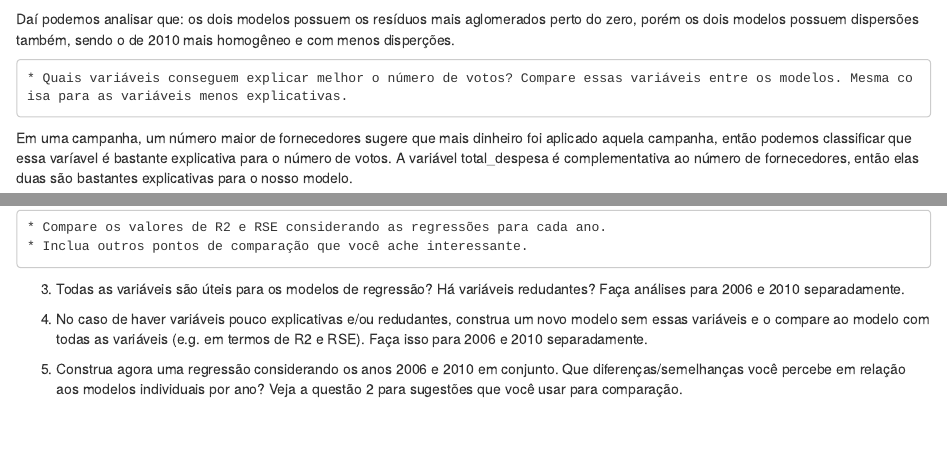
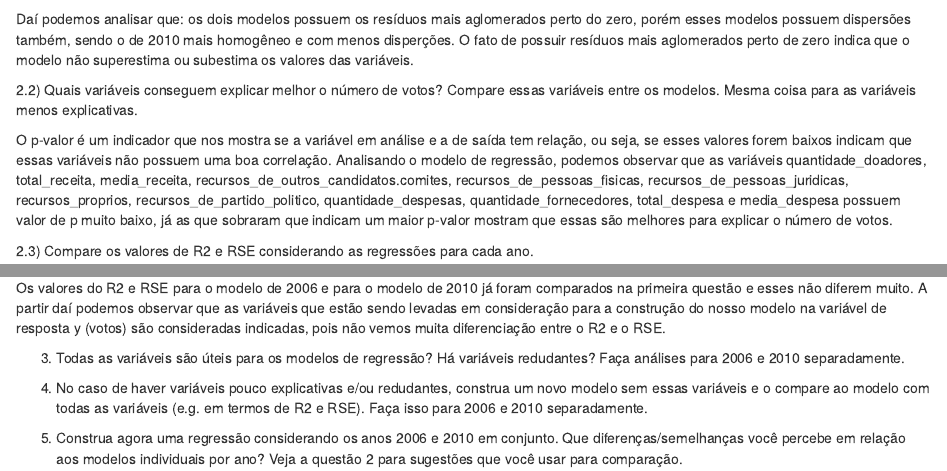
Before and after one commit to joseglauberbo/AnaliseDeDadosPreditiva, an R Markdown document (lab02_CDP/LAB02CDP.Rmd): the page in a window 1100 px wide, from 4360 px down, and a second part further down, joined at a grey line. Rendered offline with R 4.5, knitr and Pandoc, with nearby package versions; some code elsewhere in the file could not run offline.

Commit message:
n tinha salvo

````diff
--- a/lab02_CDP/LAB02CDP.Rmd
+++ b/lab02_CDP/LAB02CDP.Rmd
@@ -141,10 +142,9 @@ model_eleicoes_2010 <- lm(formula = votos ~ ., eleicoes_data_2010 %>% select(-an
 
 ggplot(model_eleicoes_2010, aes(x = predict(model_eleicoes_2010), y = residuals(model_eleicoes_2010))) + geom_point()
 ```
-  Daí podemos analisar que: os dois modelos possuem os resíduos mais aglomerados perto do zero, porém os dois modelos possuem dispersões também, sendo o de 2010 mais homogêneo e com menos disperções.
 
-    * Quais variáveis conseguem explicar melhor o número de votos? Compare essas variáveis entre os modelos. Mesma coisa para as variáveis menos explicativas.
+  Daí podemos analisar que: os dois modelos possuem os resíduos mais aglomerados perto do zero, porém esses modelos possuem dispersões também, sendo o de 2010 mais homogêneo e com menos disperções. O fato de possuir resíduos mais aglomerados perto de zero indica que o modelo não superestima ou subestima os valores das variáveis.
 
-  Em uma campanha, um número maior de fornecedores sugere que mais dinheiro foi aplicado aquela campanha, então podemos classificar que essa varíavel é bastante explicativa para o número de votos. A variável total_despesa é complementativa ao número de fornecedores, então elas duas são bastantes explicativas para o nosso modelo.
+  2.2) Quais variáveis conseguem explicar melhor o número de votos? Compare essas variáveis entre os modelos. Mesma coisa para as variáveis menos explicativas.
 
-```{r}
+  O p-valor é um indicador que nos mostra se a variável em análise e a de saída tem relação, ou seja, se esses valores forem baixos indicam que essas variáveis não possuem uma boa correlação. Analisando o modelo de regressão, podemos observar que as variáveis quantidade_doadores, total_receita, media_receita, recursos_de_outros_candidatos.comites, recursos_de_pessoas_fisicas, recursos_de_pessoas_juridicas, recursos_proprios, recursos_de_partido_politico, quantidade_despesas, quantidade_fornecedores, total_despesa e media_despesa possuem valor de p muito baixo, já as que sobraram que indicam um maior p-valor mostram que essas são melhores para explicar o número de votos.
@@ -152,12 +151,7 @@ model_eleicoes_2006 <- lm(formula = votos ~ ., eleicoes_data_2006 %>% select(-an
 
-ggplot(model_eleicoes_2006, aes(x = predict(model_eleicoes_2006), y = residuals(model_eleicoes_2006))) + geom_point()
-```
+  2.3) Compare os valores de R2 e RSE considerando as regressões para cada ano.
 
-
-    * Compare os valores de R2 e RSE considerando as regressões para cada ano.
-    * Inclua outros pontos de comparação que você ache interessante.
-
-
+  Os valores do R2 e RSE para o modelo de 2006 e para o modelo de 2010 já foram comparados na primeira questão e esses não diferem muito. A partir daí podemos observar que as variáveis que estão sendo levadas em consideração para a construção do nosso modelo na variável de resposta y (votos) são consideradas indicadas, pois não vemos muita diferenciação entre o R2 e o RSE.
 
 3) Todas as variáveis são úteis para os modelos de regressão? Há variáveis redudantes? Faça análises para 2006 e 2010 separadamente.
 
````
Also changed, not shown: lab02_CDP/LAB02CDP.Rmd (6 more changed lines).
